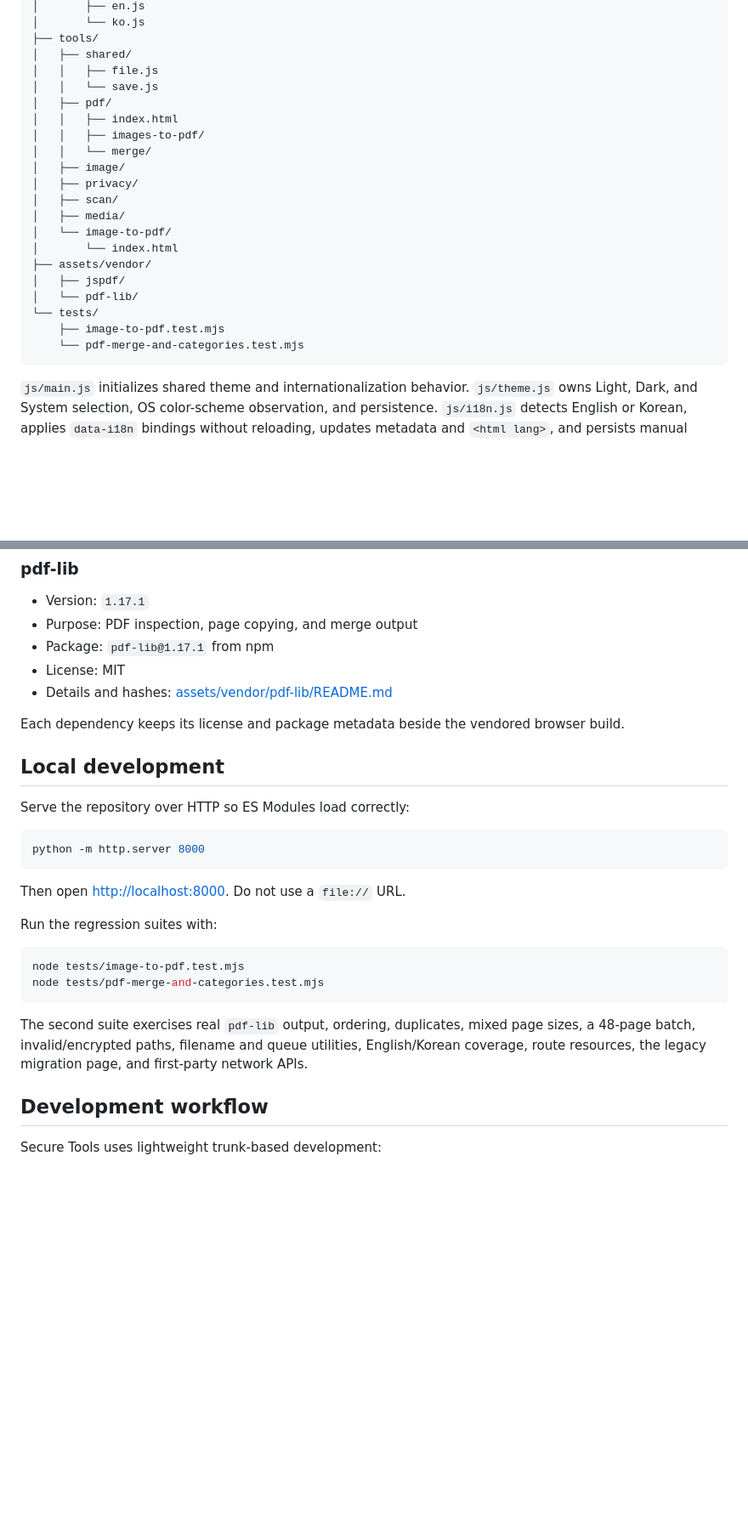
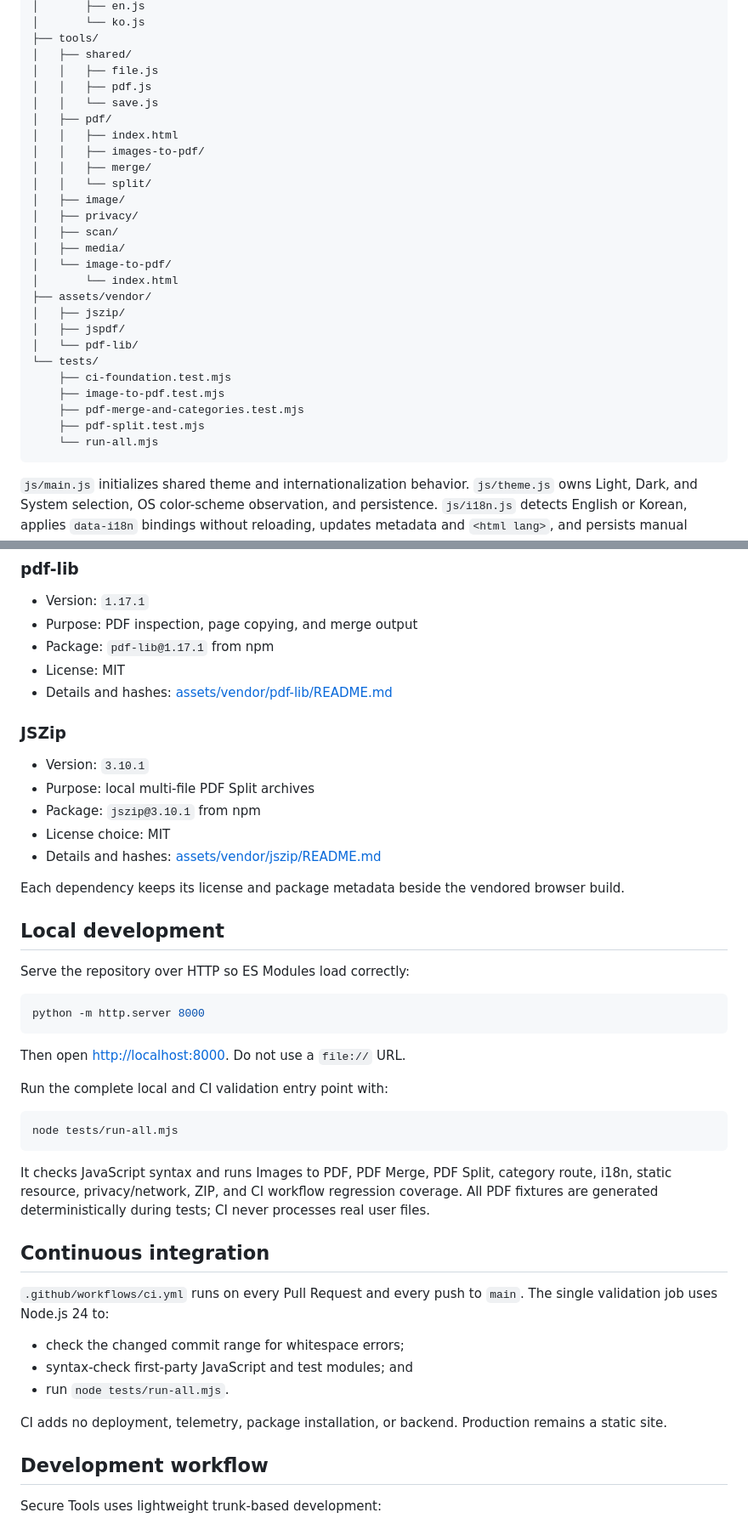
Before and after one commit to SecureToolsProject/Secure_Tools, a Markdown page: README.md, 2 parts joined by grey strips. Shown at 85% size. GitHub-like rendering; blank space fills up the shorter version.

Commit message:
📄[Docs] Document CI and PDF Split architecture

````diff
--- a/README.md
+++ b/README.md
@@ -48,11 +49,13 @@ The hub is a static site built with semantic HTML, CSS, and Vanilla JavaScript E
 ├── tools/
 │   ├── shared/
 │   │   ├── file.js
+│   │   ├── pdf.js
 │   │   └── save.js
 │   ├── pdf/
 │   │   ├── index.html
 │   │   ├── images-to-pdf/
-│   │   └── merge/
+│   │   ├── merge/
+│   │   └── split/
 │   ├── image/
 │   ├── privacy/
 │   ├── scan/
@@ -60,11 +63,15 @@ The hub is a static site built with semantic HTML, CSS, and Vanilla JavaScript E
 │   └── image-to-pdf/
 │       └── index.html
 ├── assets/vendor/
+│   ├── jszip/
 │   ├── jspdf/
 │   └── pdf-lib/
 └── tests/
+    ├── ci-foundation.test.mjs
     ├── image-to-pdf.test.mjs
-    └── pdf-merge-and-categories.test.mjs
+    ├── pdf-merge-and-categories.test.mjs
+    ├── pdf-split.test.mjs
+    └── run-all.mjs
 ```
 
 `js/main.js` initializes shared theme and internationalization behavior. `js/theme.js` owns Light, Dark, and System selection, OS color-scheme observation, and persistence. `js/i18n.js` detects English or Korean, applies `data-i18n` bindings without reloading, updates metadata and `<html lang>`, and persists manual selection. Repository links are centralized in `js/config.js`.
@@ -127,6 +150,14 @@ Both PDF libraries are pinned and served as same-origin static files. Production
 - License: MIT
 - Details and hashes: [assets/vendor/pdf-lib/README.md](./assets/vendor/pdf-lib/README.md)
 
+### JSZip
+
+- Version: `3.10.1`
+- Purpose: local multi-file PDF Split archives
+- Package: `jszip@3.10.1` from npm
+- License choice: MIT
+- Details and hashes: [assets/vendor/jszip/README.md](./assets/vendor/jszip/README.md)
+
 Each dependency keeps its license and package metadata beside the vendored browser build.
 
 ## Local development
@@ -139,14 +170,23 @@ python -m http.server 8000
 
 Then open [http://localhost:8000](http://localhost:8000). Do not use a `file://` URL.
 
-Run the regression suites with:
+Run the complete local and CI validation entry point with:
 
 ```bash
-node tests/image-to-pdf.test.mjs
-node tests/pdf-merge-and-categories.test.mjs
+node tests/run-all.mjs
 ```
 
-The second suite exercises real `pdf-lib` output, ordering, duplicates, mixed page sizes, a 48-page batch, invalid/encrypted paths, filename and queue utilities, English/Korean coverage, route resources, the legacy migration page, and first-party network APIs.
+It checks JavaScript syntax and runs Images to PDF, PDF Merge, PDF Split, category route, i18n, static resource, privacy/network, ZIP, and CI workflow regression coverage. All PDF fixtures are generated deterministically during tests; CI never processes real user files.
+
+## Continuous integration
+
+`.github/workflows/ci.yml` runs on every Pull Request and every push to `main`. The single validation job uses Node.js 24 to:
+
+- check the changed commit range for whitespace errors;
+- syntax-check first-party JavaScript and test modules; and
+- run `node tests/run-all.mjs`.
+
+CI adds no deployment, telemetry, package installation, or backend. Production remains a static site.
 
 ## Development workflow
 
````
Also changed, not shown: other parts of README.md (+21 -4 lines).
